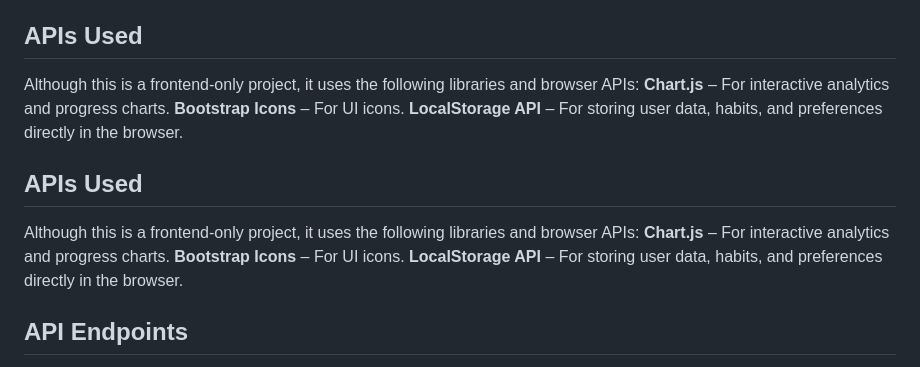
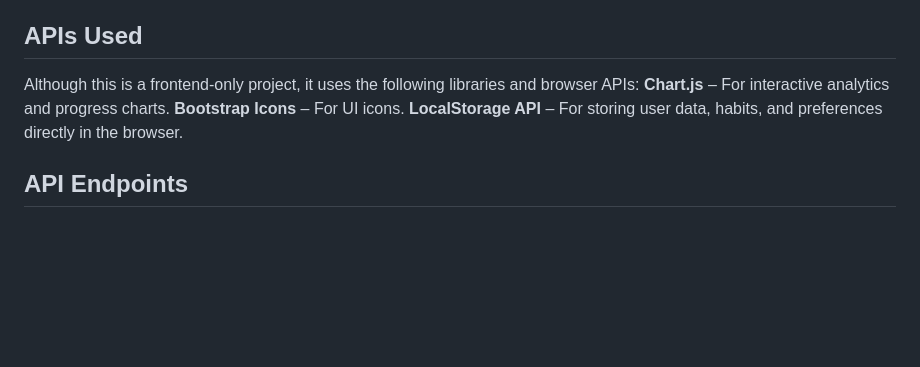
Before and after one commit to Asnnaik64/HealthyHabits-Tracker, a Markdown page: README.md, the part around the change printed below. Drawn GitHub-style; blank space fills up the shorter version.

```diff
--- a/README.md
+++ b/README.md
@@ -52,12 +53,6 @@ Although this is a frontend-only project, it uses the following libraries and br
 **Bootstrap Icons** – For UI icons.
 **LocalStorage API** – For storing user data, habits, and preferences directly in the browser.
 
-## APIs Used
-Although this is a frontend-only project, it uses the following libraries and browser APIs:
-**Chart.js** – For interactive analytics and progress charts.
-**Bootstrap Icons** – For UI icons.
-**LocalStorage API** – For storing user data, habits, and preferences directly in the browser.
-
 ## API Endpoints
 This project does not use a backend, so there are no server API endpoints.
 All data operations are handled locally using the LocalStorage API:
```
Also changed, not shown: other parts of README.md (+1 -0 lines).
